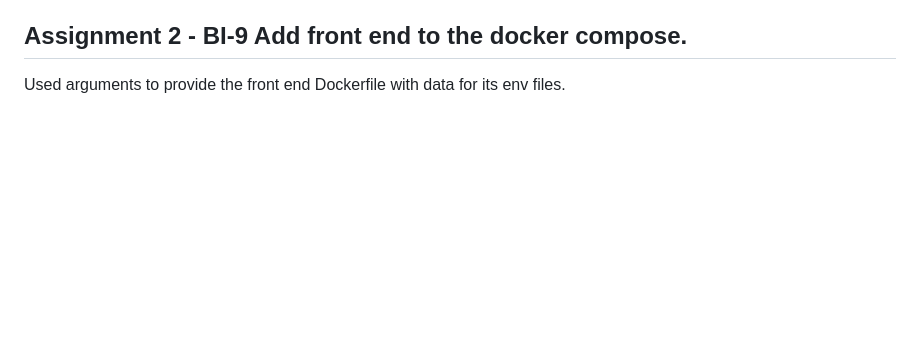
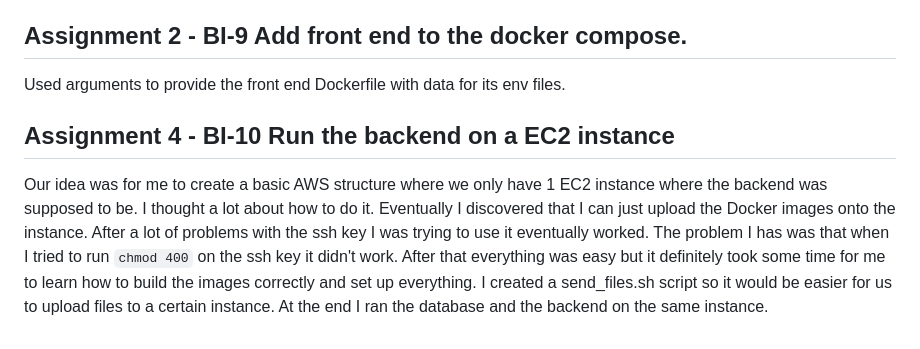
Before and after one commit to ViktorGox/DevOps, a Markdown page: Log.md, the part around the change. GitHub-like rendering; blank space fills up the shorter version.

Commit message:
Added explanation in the log.md file

```diff
--- a/Log.md
+++ b/Log.md
@@ -69,3 +69,11 @@ Somehow didn't think of the fact that the `dotenv_prod` and `dotenv_dev` files n
 ## Assignment 2 - BI-9 Add front end to the docker compose.
 
 Used arguments to provide the front end Dockerfile with data for its env files.
+
+## Assignment 4 - BI-10 Run the backend on a EC2 instance
+Our idea was for me to create a basic AWS structure where we only have 1 EC2 instance where the backend was supposed to
+be. I thought a lot about how to do it. Eventually I discovered that I can just upload the Docker images onto the instance.
+After a lot of problems with the ssh key I was trying to use it eventually worked. The problem I has was that when I tried
+to run ``chmod 400`` on the ssh key it didn't work. After that everything was easy but it definitely took some time for me to learn
+how to build the images correctly and set up everything. I created a send_files.sh script so it would be easier for us
+to upload files to a certain instance. At the end I ran the database and the backend on the same instance.
```
